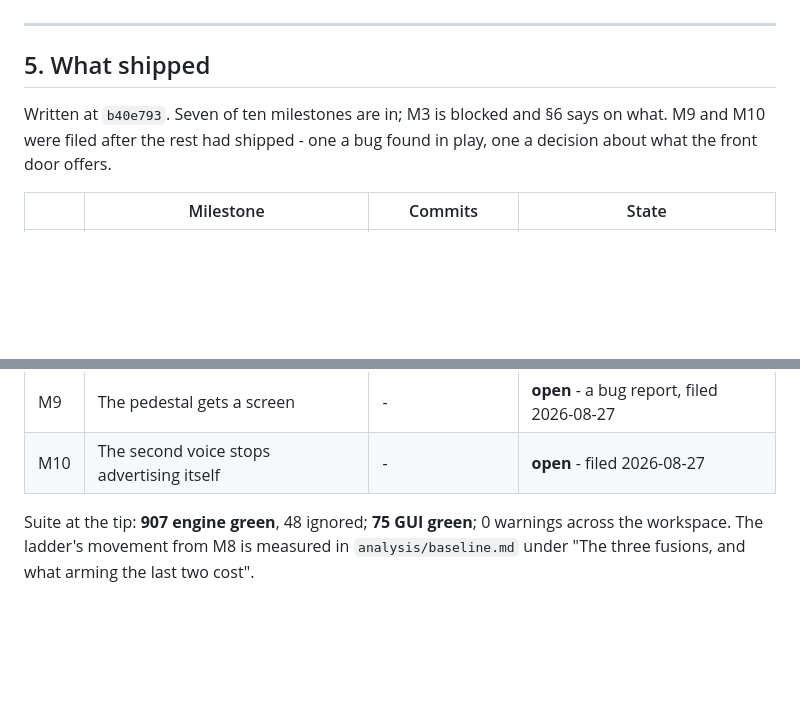
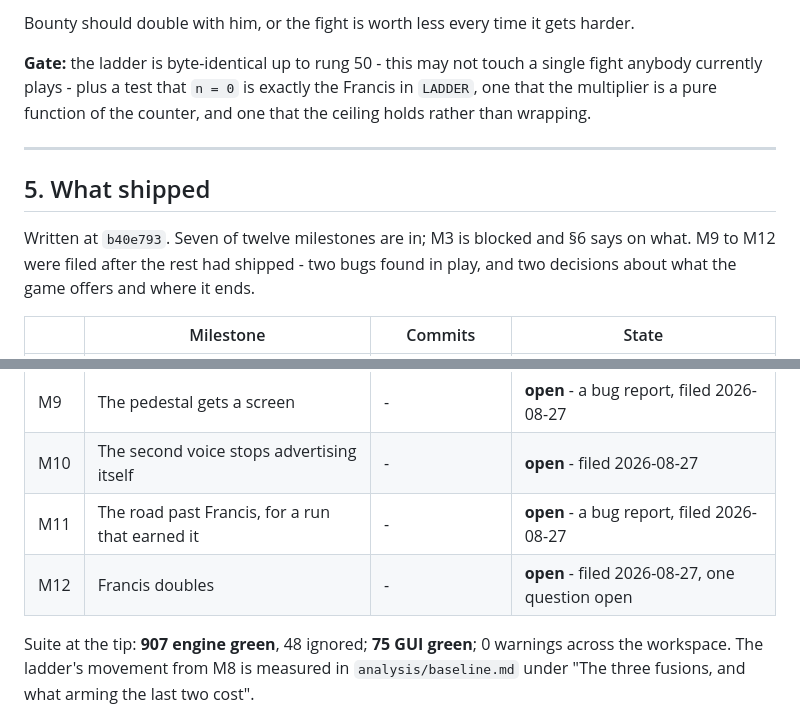
Before and after one commit to sgilson7/gear-master, a Markdown page: design/assembly-bonuses-and-books.md, 2 parts joined by grey strips. Rendered like a GitHub page; blank space fills up the shorter version.

```diff
--- a/design/assembly-bonuses-and-books.md
+++ b/design/assembly-bonuses-and-books.md
@@ -493,10 +579,18 @@ unchanged and only the picker's iteration is.
+Bounty should double with him, or the fight is worth less every time it gets
+harder.
+
+**Gate:** the ladder is byte-identical up to rung 50 - this may not touch a
+single fight anybody currently plays - plus a test that `n = 0` is exactly the
+Francis in `LADDER`, one that the multiplier is a pure function of the counter,
+and one that the ceiling holds rather than wrapping.
+
 ---
 
 ## 5. What shipped
 
-Written at `b40e793`. Seven of ten milestones are in; M3 is blocked and §6
-says on what. M9 and M10 were filed after the rest had shipped - one a bug
-found in play, one a decision about what the front door offers.
+Written at `b40e793`. Seven of twelve milestones are in; M3 is blocked and §6
+says on what. M9 to M12 were filed after the rest had shipped - two bugs found
+in play, and two decisions about what the game offers and where it ends.
 
 | | Milestone | Commits | State |
 |---|---|---|---|
@@ -510,6 +604,8 @@ found in play, one a decision about what the front door offers.
 | M8 | Zealotry, DruidicMight, the record | `120db15`, `b40e793` | **in** |
 | M9 | The pedestal gets a screen | - | **open** - a bug report, filed 2026-08-27 |
 | M10 | The second voice stops advertising itself | - | **open** - filed 2026-08-27 |
+| M11 | The road past Francis, for a run that earned it | - | **open** - a bug report, filed 2026-08-27 |
+| M12 | Francis doubles | - | **open** - filed 2026-08-27, one question open |
 
 Suite at the tip: **907 engine green**, 48 ignored; **75 GUI green**; 0
 warnings across the workspace. The ladder's movement from M8 is measured in
```
Also changed, not shown: other parts of design/assembly-bonuses-and-books.md (+86 -0 lines).
